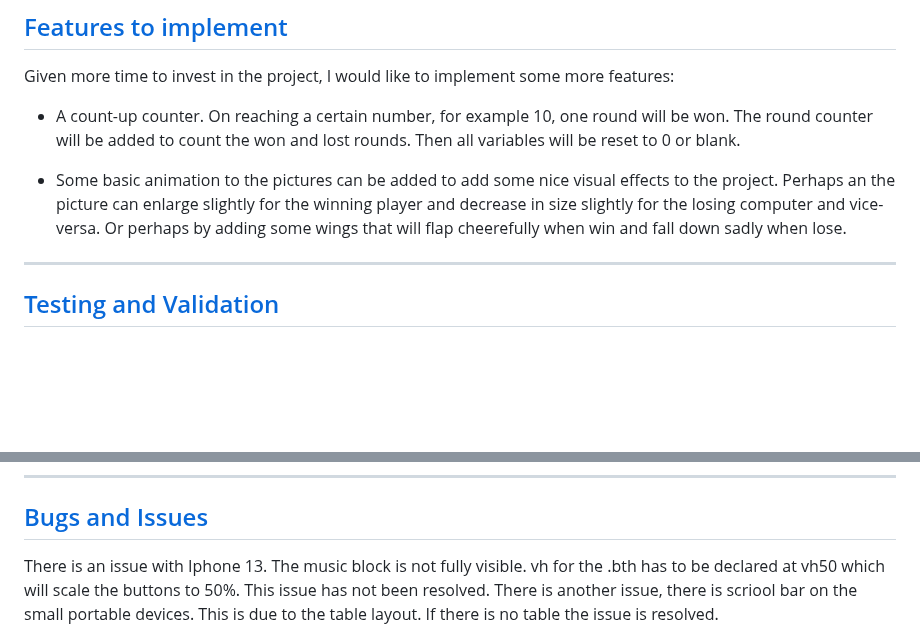
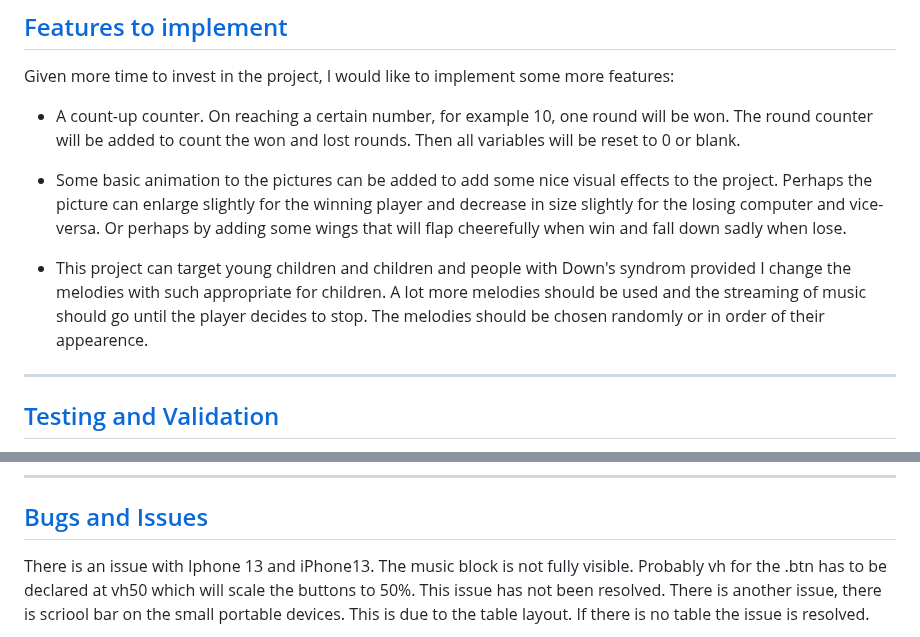
Before and after one commit to kamenco/spock, a Markdown page: README.md, 2 parts joined by grey strips. Drawn GitHub-style; blank space fills up the shorter version.

Commit message:
Update README.md
Edited sections for the bugs and the technologies used.

```diff
--- a/README.md
+++ b/README.md
@@ -96,7 +98,8 @@ Given more time to invest in the project, I would like to implement some more fe
 
 - A count-up counter. On reaching a certain number, for example 10, one round will be won. The round counter will be added to count the won and lost rounds. Then all variables will be reset to 0 or blank.
 
-- Some basic animation to the pictures can be added to add some nice visual effects to the project. Perhaps an the picture can enlarge slightly for the winning player and decrease in size slightly for the losing computer and vice-versa. Or perhaps by adding some wings that will flap cheerefully when win and fall down sadly when lose.
+- Some basic animation to the pictures can be added to add some nice visual effects to the project. Perhaps the picture can enlarge slightly for the winning player and decrease in size slightly for the losing computer and vice-versa. Or perhaps by adding some wings that will flap cheerefully when win and fall down sadly when lose.
+- This project can target young children and children and people with Down's syndrom provided I change the melodies with such appropriate for children. A lot more melodies should be used and the streaming of music should go until the player decides to stop. The melodies should be chosen randomly or in order of their appearence.
 
  ---
 
@@ -127,5 +130,5 @@ I can confirm that the website passed with great scores. See report below:
 ---
 ## [Bugs and Issues](#bugs-and-issues)
 
-There is an issue with Iphone 13. The music block is not fully visible. vh for the .bth has to be declared at vh50 which will scale the buttons to 50%. This issue has not been resolved. There is another issue, there is scriool bar on the small portable devices. This is due to the table layout. If there is no table the issue is resolved.
+There is an issue with Iphone 13 and iPhone13. The music block is not fully visible. Probably vh for the .btn has to be declared at vh50 which will scale the buttons to 50%. This issue has not been resolved. There is another issue, there is scriool bar on the small portable devices. This is due to the table layout. If there is no table the issue is resolved.
 
```
Also changed, not shown: other parts of README.md (+8 -2 lines).
